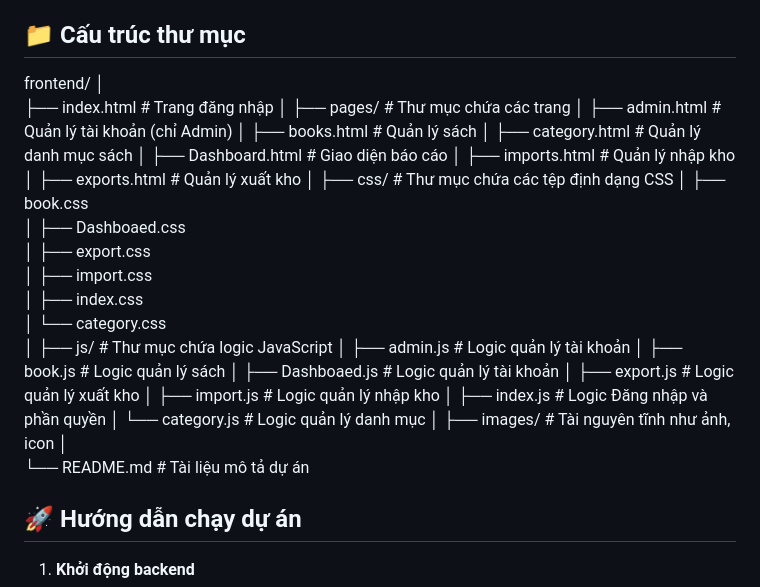
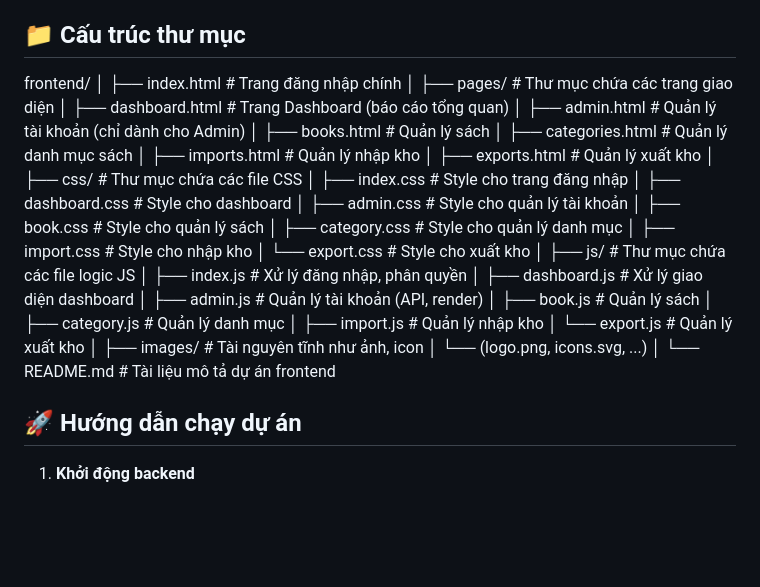
Before and after one commit to GROUP4-SOA/frontend, a Markdown page: README.md, the part around the change. GitHub-like rendering; blank space fills up the shorter version.

```diff
--- a/README.md
+++ b/README.md
@@ -49,36 +49,38 @@
 ## 📁 Cấu trúc thư mục
 frontend/
 │
-├── index.html               # Trang đăng nhập
+├── index.html                   # Trang đăng nhập chính
 │
-├── pages/                      # Thư mục chứa các trang
-│   ├── admin.html               # Quản lý tài khoản (chỉ Admin)
+├── pages/                       # Thư mục chứa các trang giao diện
+│   ├── dashboard.html           # Trang Dashboard (báo cáo tổng quan)
+│   ├── admin.html               # Quản lý tài khoản (chỉ dành cho Admin)
 │   ├── books.html               # Quản lý sách
-│   ├── category.html            # Quản lý danh mục sách
-│   ├── Dashboard.html           # Giao diện báo cáo
+│   ├── categories.html          # Quản lý danh mục sách
 │   ├── imports.html             # Quản lý nhập kho
 │   ├── exports.html             # Quản lý xuất kho
 │
-├── css/                     # Thư mục chứa các tệp định dạng CSS
-│   ├── book.css
-│   ├── Dashboaed.css
-│   ├── export.css
-│   ├── import.css
-│   ├── index.css
-│   └── category.css
+├── css/                         # Thư mục chứa các file CSS
+│   ├── index.css                # Style cho trang đăng nhập
+│   ├── dashboard.css            # Style cho dashboard
+│   ├── admin.css                # Style cho quản lý tài khoản
+│   ├── book.css                 # Style cho quản lý sách
+│   ├── category.css             # Style cho quản lý danh mục
+│   ├── import.css               # Style cho nhập kho
+│   └── export.css               # Style cho xuất kho
 │
-├── js/                          # Thư mục chứa logic JavaScript
-│   ├── admin.js                 # Logic quản lý tài khoản
-│   ├── book.js                  # Logic quản lý sách
-│   ├── Dashboaed.js             # Logic quản lý tài khoản
-│   ├── export.js                # Logic quản lý xuất kho
-│   ├── import.js                # Logic quản lý nhập kho
-│   ├── index.js                 # Logic Đăng nhập và phần quyền
-│   └── category.js              # Logic quản lý danh mục
+├── js/                          # Thư mục chứa các file logic JS
+│   ├── index.js                 # Xử lý đăng nhập, phân quyền
+│   ├── dashboard.js             # Xử lý giao diện dashboard
+│   ├── admin.js                 # Quản lý tài khoản (API, render)
+│   ├── book.js                  # Quản lý sách
+│   ├── category.js              # Quản lý danh mục
+│   ├── import.js                # Quản lý nhập kho
+│   └── export.js                # Quản lý xuất kho
 │
 ├── images/                      # Tài nguyên tĩnh như ảnh, icon
+│   └── (logo.png, icons.svg, ...)
 │
-└── README.md                    # Tài liệu mô tả dự án
+└── README.md                    # Tài liệu mô tả dự án frontend
 
 ## 🚀 Hướng dẫn chạy dự án
 
```
